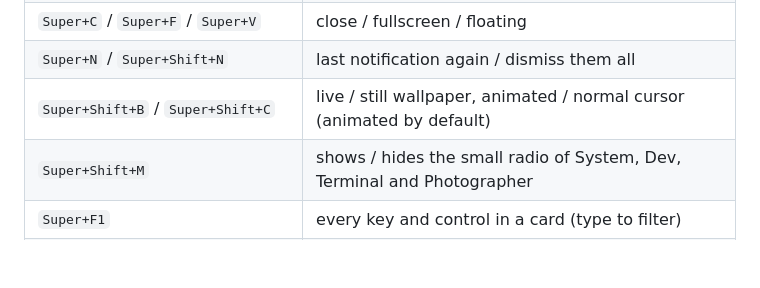
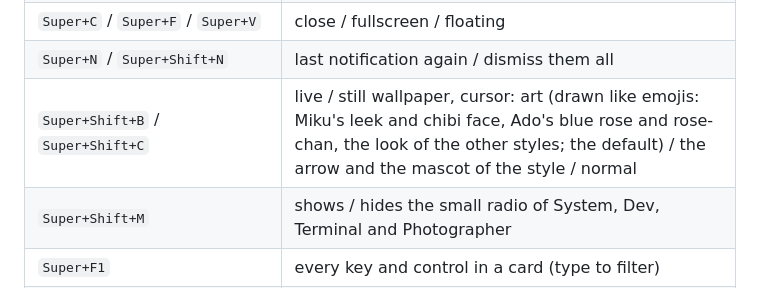
Before and after one commit to TsukiNi22/wayland-desktop, a Markdown page: README.md, the part around the change. Rendered like a GitHub page; blank space fills up the shorter version.

Commit message:
docs(README): describe the three cursors

```diff
--- a/README.md
+++ b/README.md
@@ -89,7 +89,7 @@ missing), then the configs for the user; run through `sudo`, it installs the pac
 | `Super+L` / `Super+X` | lock / power menu |
 | `Super+C` / `Super+F` / `Super+V` | close / fullscreen / floating |
 | `Super+N` / `Super+Shift+N` | last notification again / dismiss them all |
-| `Super+Shift+B` / `Super+Shift+C` | live / still wallpaper, animated / normal cursor (animated by default) |
+| `Super+Shift+B` / `Super+Shift+C` | live / still wallpaper, cursor: art (drawn like emojis: Miku's leek and chibi face, Ado's blue rose and rose-chan, the look of the other styles; the default) / the arrow and the mascot of the style / normal |
 | `Super+Shift+M` | shows / hides the small radio of System, Dev, Terminal and Photographer |
 | `Super+F1` | every key and control in a card (type to filter) |
 | `Print` / `Shift+Print` | screenshot of a zone (clipboard) / of the screen (`~/Pictures`) |
```
